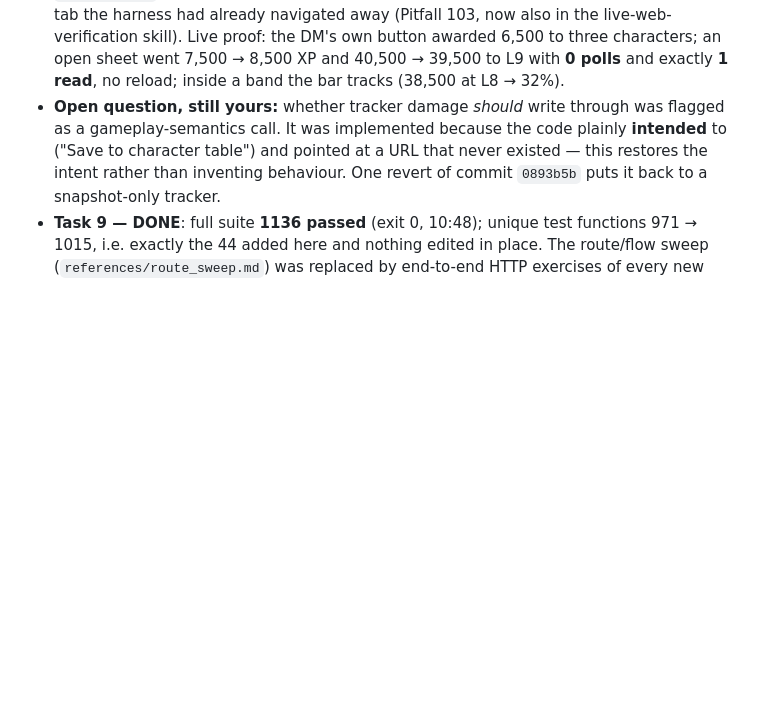
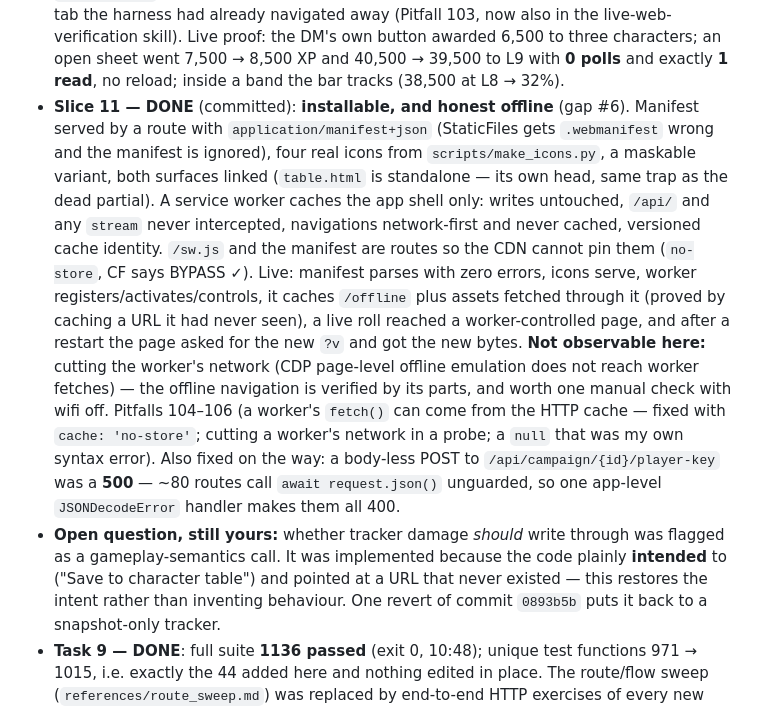
Before and after one commit to jamlar87/dnd-character-manager, a Markdown page: .hermes/plans/2026-10-12_table-channel-plan.md, the part around the change. Rendered like a GitHub page; blank space fills up the shorter version.

Commit message:
docs: slice 11 (installable, honest offline) and what the probe could not drive

```diff
--- a/.hermes/plans/2026-10-12_table-channel-plan.md
+++ b/.hermes/plans/2026-10-12_table-channel-plan.md
@@ -142,6 +142,24 @@ migrations), Jinja templates, vanilla JS assets with `static_asset_version()`.
   Live proof: the DM's own button awarded 6,500 to three characters; an open sheet went
   7,500 → 8,500 XP and 40,500 → 39,500 to L9 with **0 polls** and exactly **1 read**, no reload;
   inside a band the bar tracks (38,500 at L8 → 32%).
+- **Slice 11 — DONE** (committed): **installable, and honest offline** (gap #6). Manifest served by a
+  route with `application/manifest+json` (StaticFiles gets `.webmanifest` wrong and the manifest is
+  ignored), four real icons from `scripts/make_icons.py`, a maskable variant, both surfaces linked
+  (`table.html` is standalone — its own head, same trap as the dead partial). A service worker caches
+  the app shell only: writes untouched, `/api/` and any `stream` never intercepted, navigations
+  network-first and never cached, versioned cache identity. `/sw.js` and the manifest are routes so
+  the CDN cannot pin them (`no-store`, CF says BYPASS ✓).
+  Live: manifest parses with zero errors, icons serve, worker registers/activates/controls, it caches
+  `/offline` plus assets fetched through it (proved by caching a URL it had never seen), a live roll
+  reached a worker-controlled page, and after a restart the page asked for the new `?v` and got the
+  new bytes. **Not observable here:** cutting the worker's network (CDP page-level offline emulation
+  does not reach worker fetches) — the offline navigation is verified by its parts, and worth one
+  manual check with wifi off. Pitfalls 104–106 (a worker's `fetch()` can come from the HTTP cache —
+  fixed with `cache: 'no-store'`; cutting a worker's network in a probe; a `null` that was my own
+  syntax error).
+  Also fixed on the way: a body-less POST to `/api/campaign/{id}/player-key` was a **500** — ~80
+  routes call `await request.json()` unguarded, so one app-level `JSONDecodeError` handler makes them
+  all 400.
 - **Open question, still yours:** whether tracker damage *should* write through was flagged as a
   gameplay-semantics call. It was implemented because the code plainly **intended** to ("Save to
   character table") and pointed at a URL that never existed — this restores the intent rather than
```
